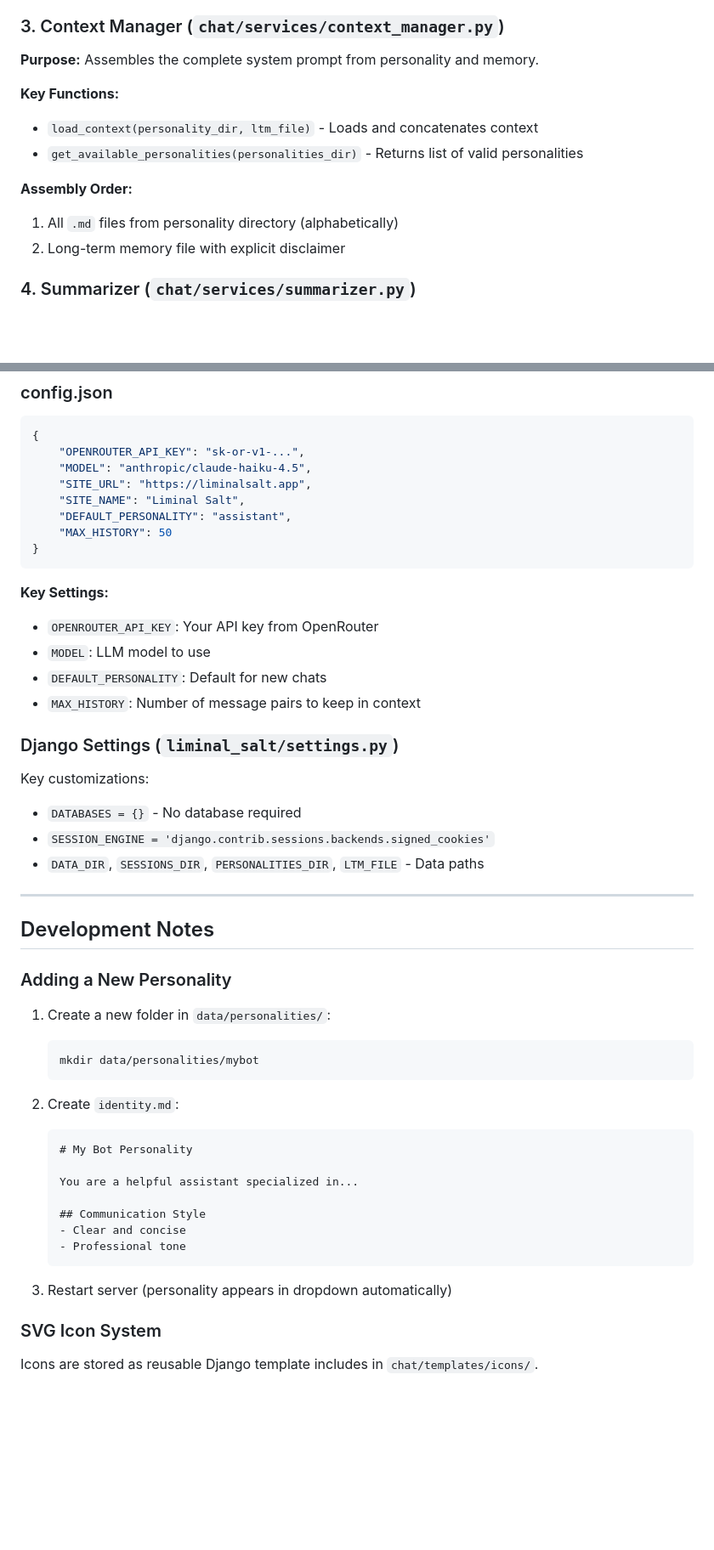
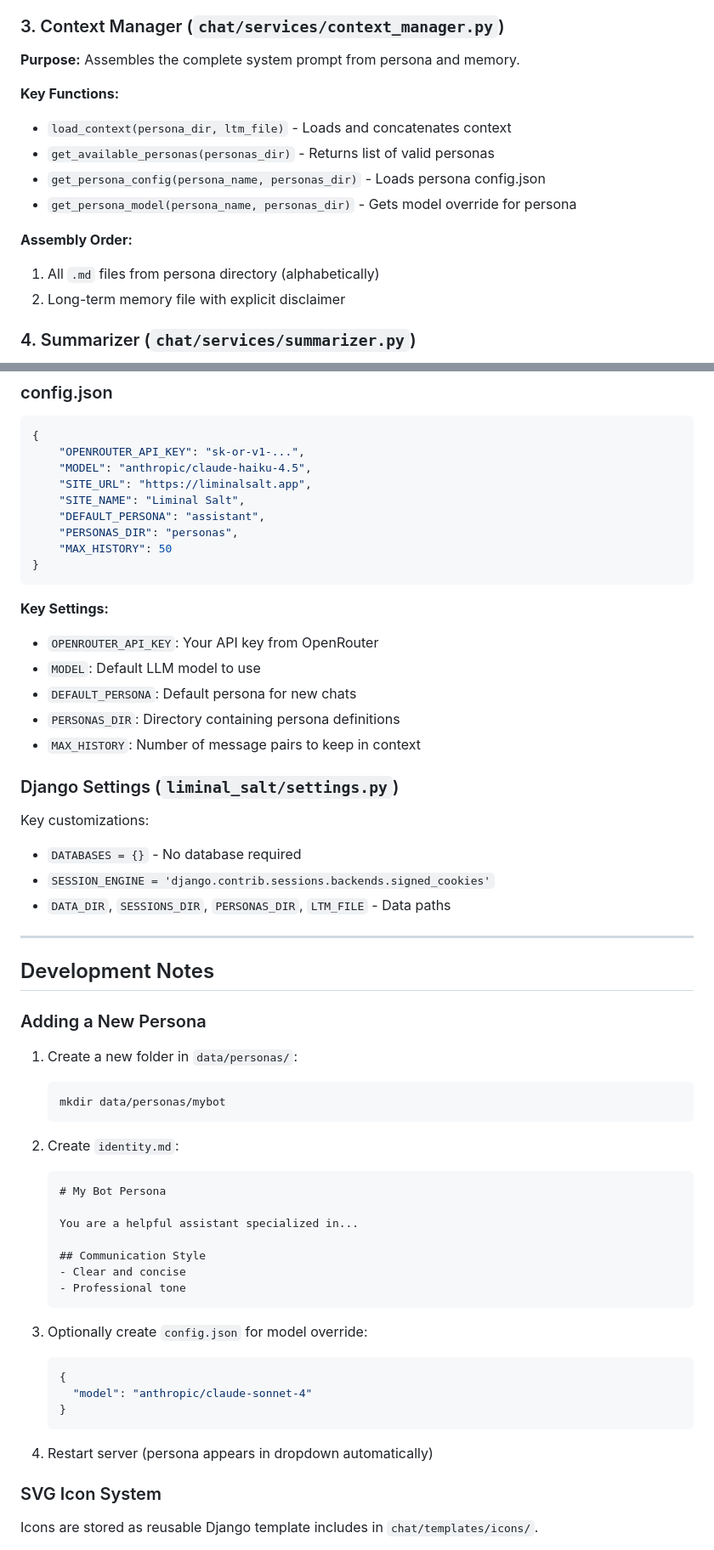
Before and after one commit to irvj/liminal-salt, a Markdown page: CLAUDE.md, 2 parts joined by grey strips. Shown at 85% size. GitHub-like rendering; blank space fills up the shorter version.

Commit message:
update claude file

````diff
--- a/CLAUDE.md
+++ b/CLAUDE.md
@@ -277,14 +285,16 @@ Views check `request.headers.get('HX-Request')` to return either:
 
 ### 3. Context Manager (`chat/services/context_manager.py`)
 
-**Purpose:** Assembles the complete system prompt from personality and memory.
+**Purpose:** Assembles the complete system prompt from persona and memory.
 
 **Key Functions:**
-- `load_context(personality_dir, ltm_file)` - Loads and concatenates context
-- `get_available_personalities(personalities_dir)` - Returns list of valid personalities
+- `load_context(persona_dir, ltm_file)` - Loads and concatenates context
+- `get_available_personas(personas_dir)` - Returns list of valid personas
+- `get_persona_config(persona_name, personas_dir)` - Loads persona config.json
+- `get_persona_model(persona_name, personas_dir)` - Gets model override for persona
 
 **Assembly Order:**
-1. All `.md` files from personality directory (alphabetically)
+1. All `.md` files from persona directory (alphabetically)
 2. Long-term memory file with explicit disclaimer
 
 ### 4. Summarizer (`chat/services/summarizer.py`)
@@ -427,15 +439,17 @@ This runs both the Tailwind CSS watcher and Django server concurrently.
     "MODEL": "anthropic/claude-haiku-4.5",
     "SITE_URL": "https://liminalsalt.app",
     "SITE_NAME": "Liminal Salt",
-    "DEFAULT_PERSONALITY": "assistant",
+    "DEFAULT_PERSONA": "assistant",
+    "PERSONAS_DIR": "personas",
     "MAX_HISTORY": 50
 }
 ```
 
 **Key Settings:**
 - `OPENROUTER_API_KEY`: Your API key from OpenRouter
-- `MODEL`: LLM model to use
-- `DEFAULT_PERSONALITY`: Default for new chats
+- `MODEL`: Default LLM model to use
+- `DEFAULT_PERSONA`: Default persona for new chats
+- `PERSONAS_DIR`: Directory containing persona definitions
 - `MAX_HISTORY`: Number of message pairs to keep in context
 
 ### Django Settings (`liminal_salt/settings.py`)
@@ -443,22 +457,22 @@ This runs both the Tailwind CSS watcher and Django server concurrently.
 Key customizations:
 - `DATABASES = {}` - No database required
 - `SESSION_ENGINE = 'django.contrib.sessions.backends.signed_cookies'`
-- `DATA_DIR`, `SESSIONS_DIR`, `PERSONALITIES_DIR`, `LTM_FILE` - Data paths
+- `DATA_DIR`, `SESSIONS_DIR`, `PERSONAS_DIR`, `LTM_FILE` - Data paths
 
 ---
 
 ## Development Notes
 
-### Adding a New Personality
+### Adding a New Persona
 
-1. Create a new folder in `data/personalities/`:
+1. Create a new folder in `data/personas/`:
    ```bash
-   mkdir data/personalities/mybot
+   mkdir data/personas/mybot
    ```
 
 2. Create `identity.md`:
    ```markdown
-   # My Bot Personality
+   # My Bot Persona
 
    You are a helpful assistant specialized in...
 
@@ -467,7 +481,14 @@ Key customizations:
    - Professional tone
    ```
 
-3. Restart server (personality appears in dropdown automatically)
+3. Optionally create `config.json` for model override:
+   ```json
+   {
+     "model": "anthropic/claude-sonnet-4"
+   }
+   ```
+
+4. Restart server (persona appears in dropdown automatically)
 
 ### SVG Icon System
 
````
Also changed, not shown: other parts of CLAUDE.md (+66 -35 lines).
